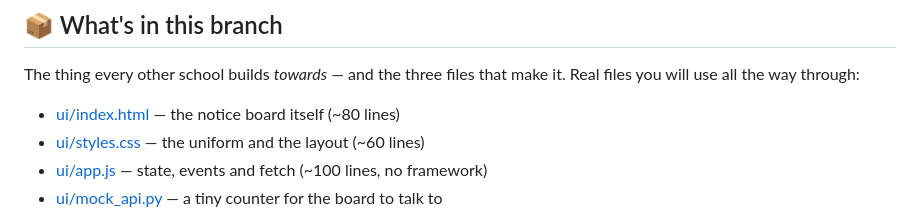
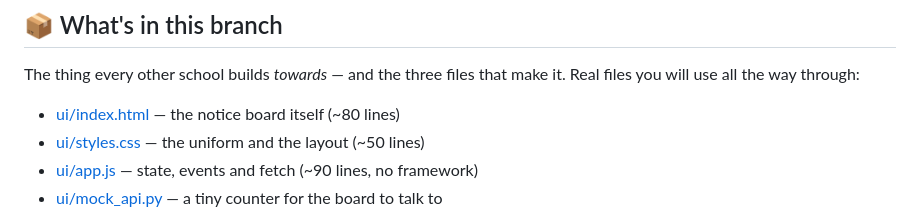
Before and after one commit to BaluRaut/learn-ui-school, a Markdown page: lessons/01-why-ui/README.md, the part around the change. Rendered like a GitHub page.

Commit message:
Exact line counts for the three board files
Co-Authored-By: Claude Opus 5 (1M context) <noreply@anthropic.com>

```diff
--- a/lessons/01-why-ui/README.md
+++ b/lessons/01-why-ui/README.md
@@ -10,8 +10,8 @@ The thing every other school builds *towards* — and the three files that
 make it. Real files you will use all the way through:
 
 - [ui/index.html](../../ui/index.html) — the notice board itself (~80 lines)
-- [ui/styles.css](../../ui/styles.css) — the uniform and the layout (~60 lines)
-- [ui/app.js](../../ui/app.js) — state, events and fetch (~100 lines, no framework)
+- [ui/styles.css](../../ui/styles.css) — the uniform and the layout (~50 lines)
+- [ui/app.js](../../ui/app.js) — state, events and fetch (~90 lines, no framework)
 - [ui/mock_api.py](../../ui/mock_api.py) — a tiny counter for the board to talk to
 
 > 🎒 **Before you start:** you need a **browser** and **Python 3** (only to
```
